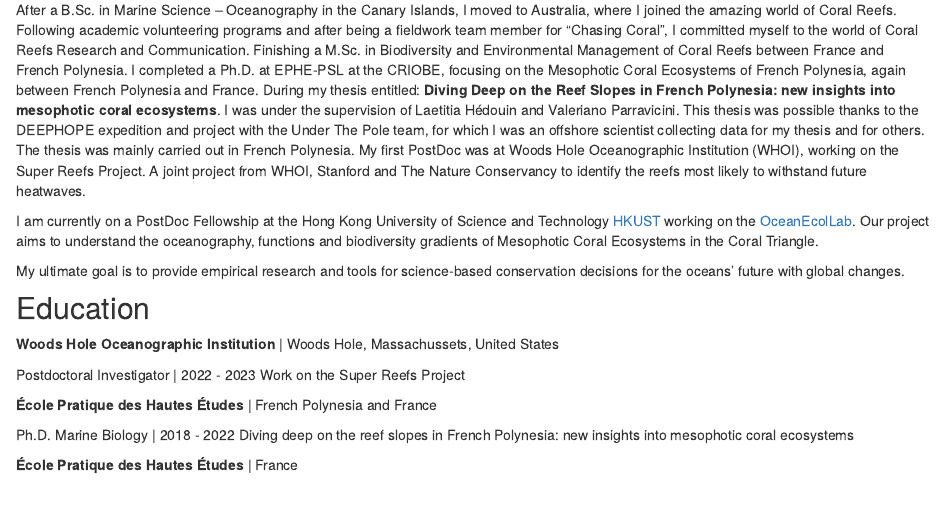
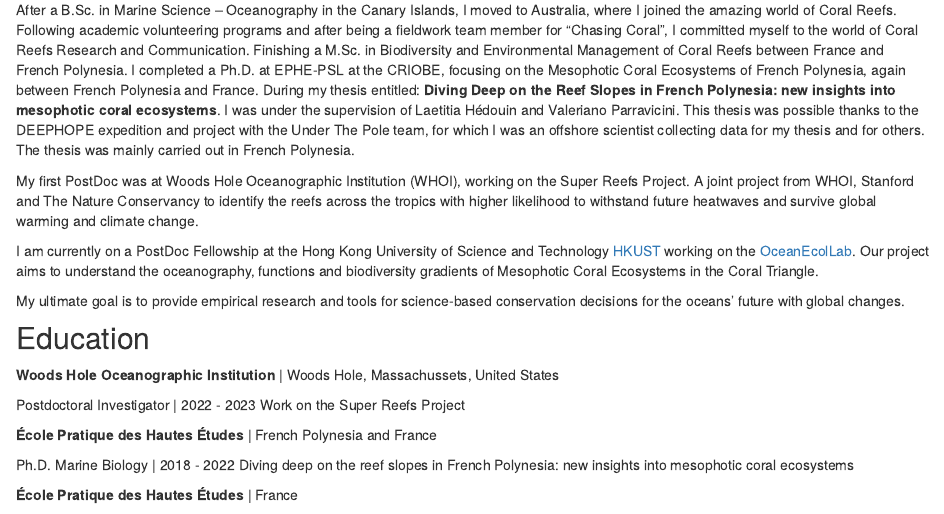
Before and after one commit to gonzaloprb/personalwebsite_2, an R Markdown document (about.Rmd): the page in a window 1100 px wide, from 230 px down. Rendered offline with R 4.5, knitr and Pandoc, with nearby package versions; drawn as R Markdown's standard HTML page in place of the format the file asks for.

Commit message:
Gonzalo upload

```diff
--- a/about.Rmd
+++ b/about.Rmd
@@ -25,7 +25,9 @@ output:
 
 Dr. Gonzalo Pérez-Rosales is a quantitative coral reef ecologist, oceanographer and TEK Diver with a high interest in the depth gradient of marine ecosystems.
 
-After a B.Sc. in Marine Science – Oceanography in the Canary Islands, I moved to Australia, where I joined the amazing world of Coral Reefs. Following academic volunteering programs and after being a fieldwork team member for “Chasing Coral”, I committed myself to the world of Coral Reefs Research and Communication. Finishing a M.Sc. in Biodiversity and Environmental Management of Coral Reefs between France and French Polynesia. I completed a Ph.D. at EPHE-PSL at the CRIOBE, focusing on the Mesophotic Coral Ecosystems of French Polynesia, again between French Polynesia and France. During my thesis entitled: **Diving Deep on the Reef Slopes in French Polynesia: new insights into mesophotic coral ecosystems**. I was under the supervision of Laetitia Hédouin and Valeriano Parravicini. This thesis was possible thanks to the DEEPHOPE expedition and project with the Under The Pole team, for which I was an offshore scientist collecting data for my thesis and for others. The thesis was mainly carried out in French Polynesia. My first PostDoc was at Woods Hole Oceanographic Institution (WHOI), working on the Super Reefs Project. A joint project from WHOI, Stanford and The Nature Conservancy to identify the reefs most likely to withstand future heatwaves.
+After a B.Sc. in Marine Science – Oceanography in the Canary Islands, I moved to Australia, where I joined the amazing world of Coral Reefs. Following academic volunteering programs and after being a fieldwork team member for “Chasing Coral”, I committed myself to the world of Coral Reefs Research and Communication. Finishing a M.Sc. in Biodiversity and Environmental Management of Coral Reefs between France and French Polynesia. I completed a Ph.D. at EPHE-PSL at the CRIOBE, focusing on the Mesophotic Coral Ecosystems of French Polynesia, again between French Polynesia and France. During my thesis entitled: **Diving Deep on the Reef Slopes in French Polynesia: new insights into mesophotic coral ecosystems**. I was under the supervision of Laetitia Hédouin and Valeriano Parravicini. This thesis was possible thanks to the DEEPHOPE expedition and project with the Under The Pole team, for which I was an offshore scientist collecting data for my thesis and for others. The thesis was mainly carried out in French Polynesia.
+
+My first PostDoc was at Woods Hole Oceanographic Institution (WHOI), working on the Super Reefs Project. A joint project from WHOI, Stanford and The Nature Conservancy to identify the reefs across the tropics with higher likelihood to withstand future heatwaves and survive global warming and climate change.
 
 I am currently on a PostDoc Fellowship at the Hong Kong University of Science and Technology [HKUST](https://hkust.edu.hk/) working on the [OceanEcolLab](https://www.oceanecol.com/?page_id=6). Our project aims to understand the oceanography, functions and biodiversity gradients of Mesophotic Coral Ecosystems in the Coral Triangle.
 
```
Also changed, not shown: research.Rmd (+1 -2 lines), 2 other files.
